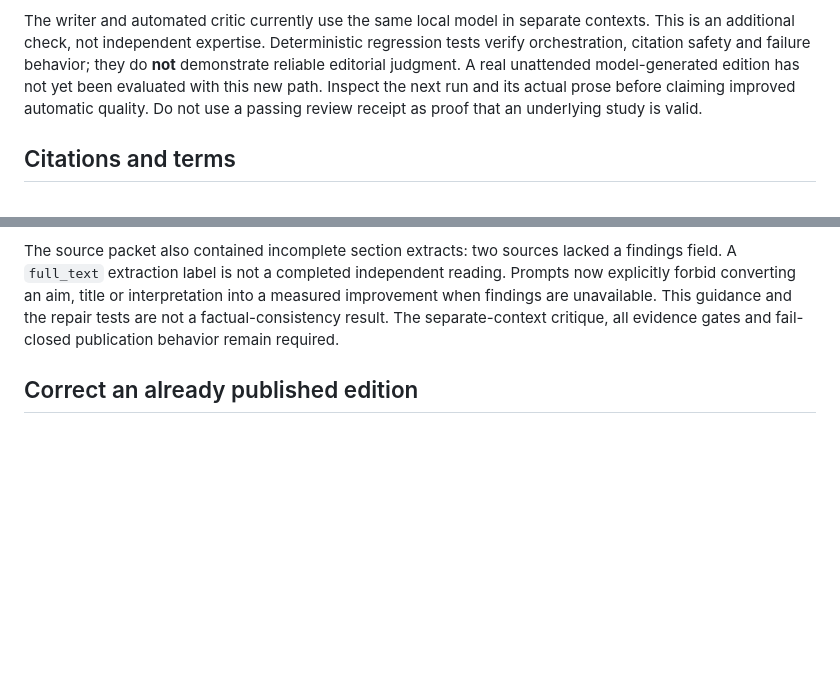
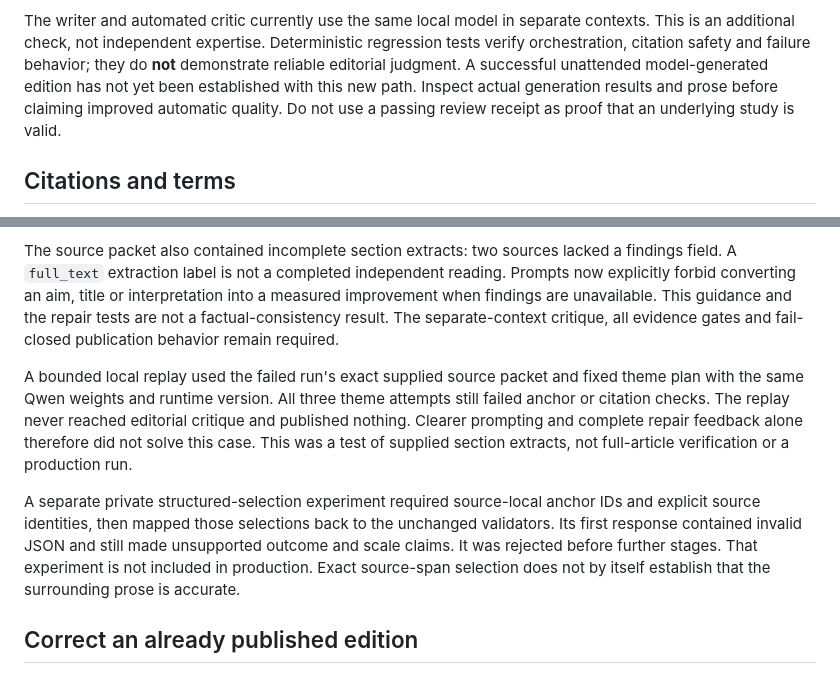
Before and after one commit to chengyu-ucsb/ai-attention-observatory, a Markdown page: docs/weekly-editorial-quality.md, 2 parts joined by grey strips. Rendered like a GitHub page; blank space fills up the shorter version.

Commit message:
Record bounded generation failures without claiming synthesis success

```diff
--- a/docs/weekly-editorial-quality.md
+++ b/docs/weekly-editorial-quality.md
@@ -45,9 +45,9 @@ publication.
 The writer and automated critic currently use the same local model in separate
 contexts. This is an additional check, not independent expertise. Deterministic
 regression tests verify orchestration, citation safety and failure behavior;
-they do **not** demonstrate reliable editorial judgment. A real unattended
-model-generated edition has not yet been evaluated with this new path. Inspect
-the next run and its actual prose before claiming improved automatic quality.
+they do **not** demonstrate reliable editorial judgment. A successful unattended
+model-generated edition has not yet been established with this new path. Inspect
+actual generation results and prose before claiming improved automatic quality.
 Do not use a passing review receipt as proof that an underlying study is valid.
 
 ## Citations and terms
@@ -82,6 +82,20 @@ into a measured improvement when findings are unavailable. This guidance and the
 repair tests are not a factual-consistency result. The separate-context critique,
 all evidence gates and fail-closed publication behavior remain required.
 
+A bounded local replay used the failed run's exact supplied source packet and
+fixed theme plan with the same Qwen weights and runtime version. All three
+theme attempts still failed anchor or citation checks. The replay never reached
+editorial critique and published nothing. Clearer prompting and complete repair
+feedback alone therefore did not solve this case. This was a test of supplied
+section extracts, not full-article verification or a production run.
+
+A separate private structured-selection experiment required source-local anchor
+IDs and explicit source identities, then mapped those selections back to the
+unchanged validators. Its first response contained invalid JSON and still made
+unsupported outcome and scale claims. It was rejected before further stages.
+That experiment is not included in production. Exact source-span selection does
+not by itself establish that the surrounding prose is accurate.
+
 ## Correct an already published edition
 
 A current discovery shelf can legitimately differ from a frozen published one.
```
